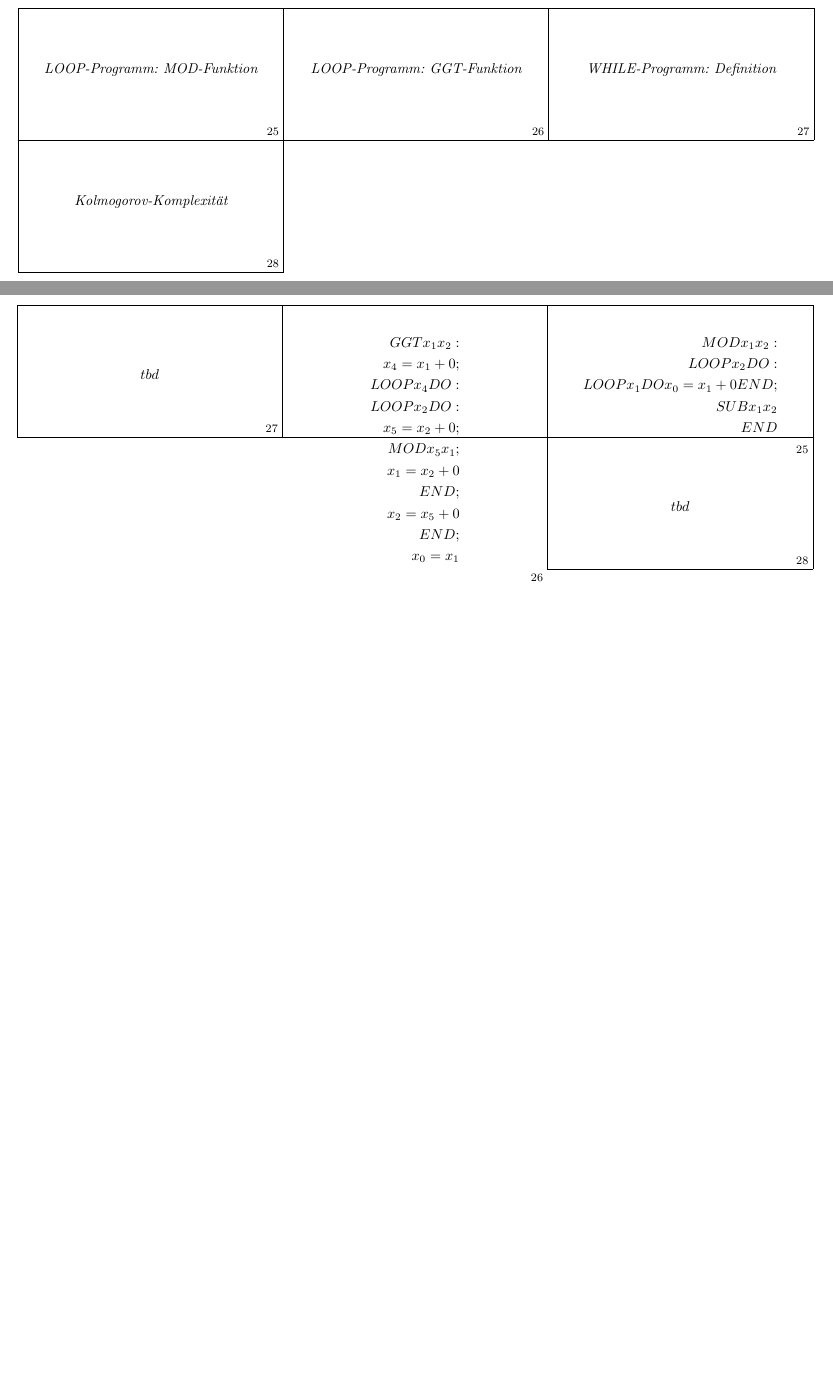
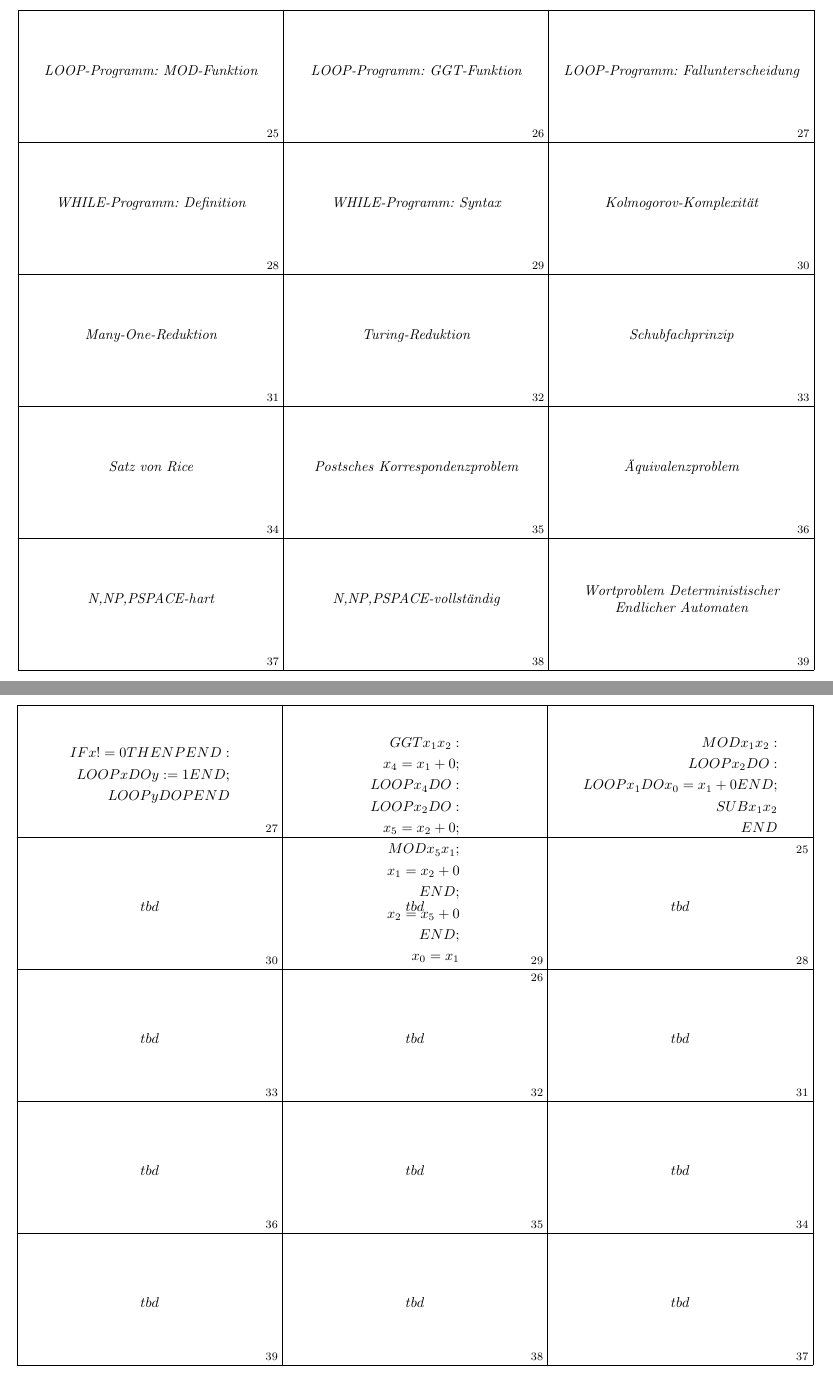
Before and after one commit to MaxMatti/TIL-Karteikarten, a LaTeX document (Karteikarten.tex): two parts of pages 3 and 4 of 4, joined at a grey line, cut so that both start at the same text, the shorter picture padded with empty space. Compiled offline with pdfLaTeX.

Commit message:
More words

```diff
--- a/Karteikarten.tex
+++ b/Karteikarten.tex
@@ -108,6 +108,25 @@ x_0 = x_1
 	\end{aligned}
 	\end{equation*}
 }
+\card{LOOP-Programm: Fallunterscheidung}{
+	\begin{equation*}
+	\begin{aligned}
+IF x != 0 THEN P END:\\
+	LOOP x DO y := 1 END;\\
+	LOOP y DO P END\\
+	\end{aligned}
+	\end{equation*}
+}
 \card{WHILE-Programm: Definition}{\[tbd\]}
+\card{WHILE-Programm: Syntax}{\[tbd\]}
 \card{Kolmogorov-Komplexität}{\[tbd\]}
+\card{Many-One-Reduktion}{\[tbd\]}
+\card{Turing-Reduktion}{\[tbd\]}
+\card{Schubfachprinzip}{\[tbd\]}
+\card{Satz von Rice}{\[tbd\]}
+\card{Postsches Korrespondenzproblem}{\[tbd\]}
+\card{Äquivalenzproblem}{\[tbd\]}
+\card{{N,NP,PSPACE}-hart}{\[tbd\]}
+\card{{N,NP,PSPACE}-vollständig}{\[tbd\]}
+\card{Wortproblem Deterministischer Endlicher Automaten}{\[tbd\]}
 \end{document}
```
Also changed, not shown: Karteikarten.pdf.
